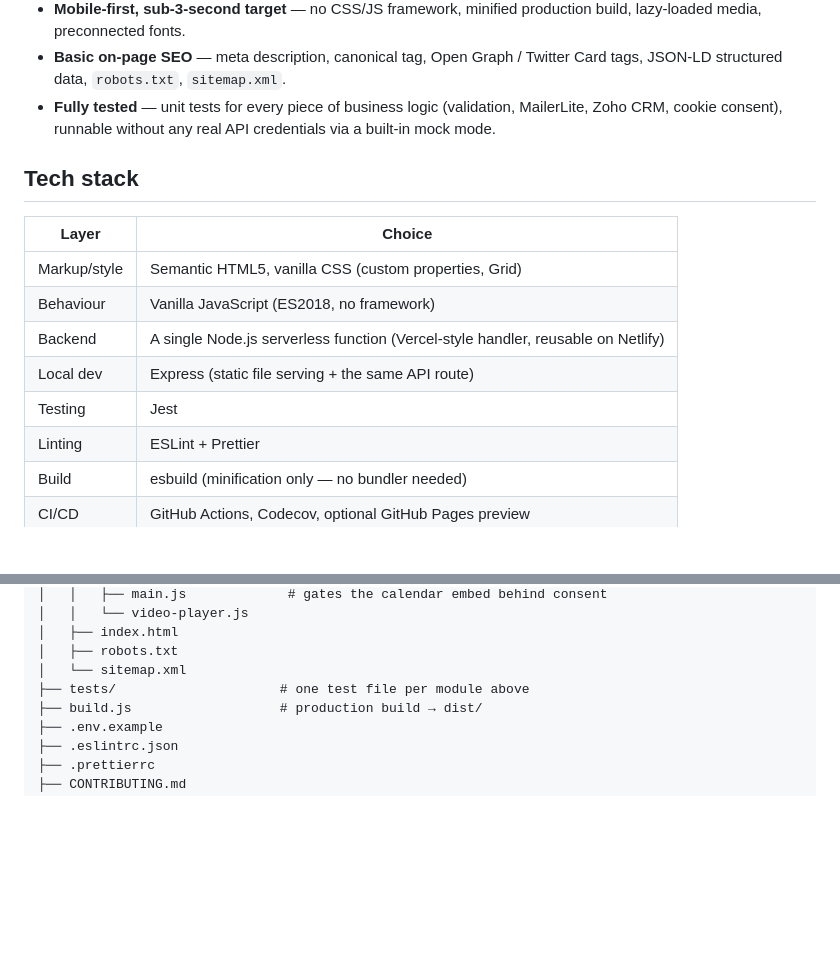
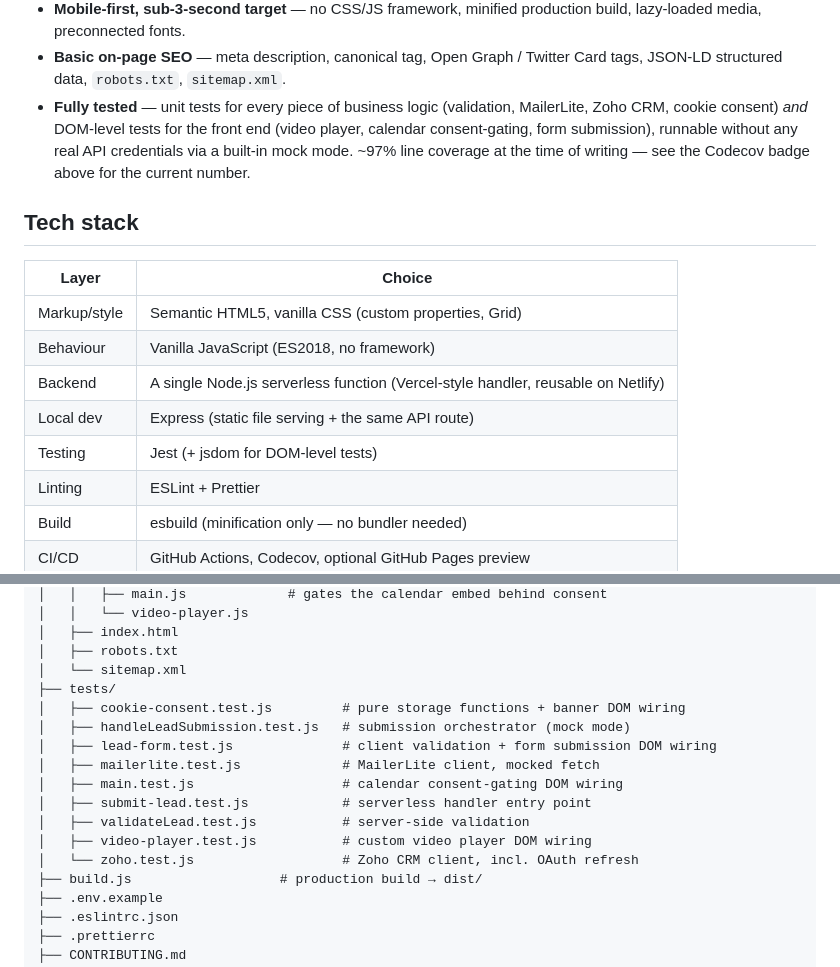
Before and after one commit to MrBoyard7/vsl-booking-landing-page, a Markdown page: README.md, 2 parts joined by grey strips. Rendered like a GitHub page; blank space fills up the shorter version.

Commit message:
docs: update README (test file tree, coverage note)

```diff
--- a/README.md
+++ b/README.md
@@ -51,8 +51,11 @@ no framework, no build-step lock-in, no monthly tooling subscription.
 - **Basic on-page SEO** — meta description, canonical tag, Open Graph /
   Twitter Card tags, JSON-LD structured data, `robots.txt`, `sitemap.xml`.
 - **Fully tested** — unit tests for every piece of business logic
-  (validation, MailerLite, Zoho CRM, cookie consent), runnable without any
-  real API credentials via a built-in mock mode.
+  (validation, MailerLite, Zoho CRM, cookie consent) _and_ DOM-level tests
+  for the front end (video player, calendar consent-gating, form
+  submission), runnable without any real API credentials via a built-in
+  mock mode. ~97% line coverage at the time of writing — see the Codecov
+  badge above for the current number.
 
 ## Tech stack
 
@@ -62,7 +65,7 @@ no framework, no build-step lock-in, no monthly tooling subscription.
 | Behaviour    | Vanilla JavaScript (ES2018, no framework)                                        |
 | Backend      | A single Node.js serverless function (Vercel-style handler, reusable on Netlify) |
 | Local dev    | Express (static file serving + the same API route)                               |
-| Testing      | Jest                                                                             |
+| Testing      | Jest (+ jsdom for DOM-level tests)                                               |
 | Linting      | ESLint + Prettier                                                                |
 | Build        | esbuild (minification only — no bundler needed)                                  |
 | CI/CD        | GitHub Actions, Codecov, optional GitHub Pages preview                           |
@@ -100,7 +103,16 @@ no framework, no build-step lock-in, no monthly tooling subscription.
 │   ├── index.html
 │   ├── robots.txt
 │   └── sitemap.xml
-├── tests/                     # one test file per module above
+├── tests/
+│   ├── cookie-consent.test.js         # pure storage functions + banner DOM wiring
+│   ├── handleLeadSubmission.test.js   # submission orchestrator (mock mode)
+│   ├── lead-form.test.js              # client validation + form submission DOM wiring
+│   ├── mailerlite.test.js             # MailerLite client, mocked fetch
+│   ├── main.test.js                   # calendar consent-gating DOM wiring
+│   ├── submit-lead.test.js            # serverless handler entry point
+│   ├── validateLead.test.js           # server-side validation
+│   ├── video-player.test.js           # custom video player DOM wiring
+│   └── zoho.test.js                   # Zoho CRM client, incl. OAuth refresh
 ├── build.js                   # production build → dist/
 ├── .env.example
 ├── .eslintrc.json
```
